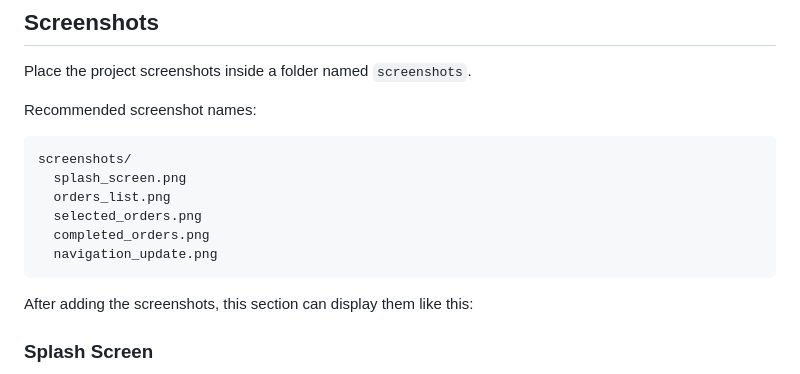
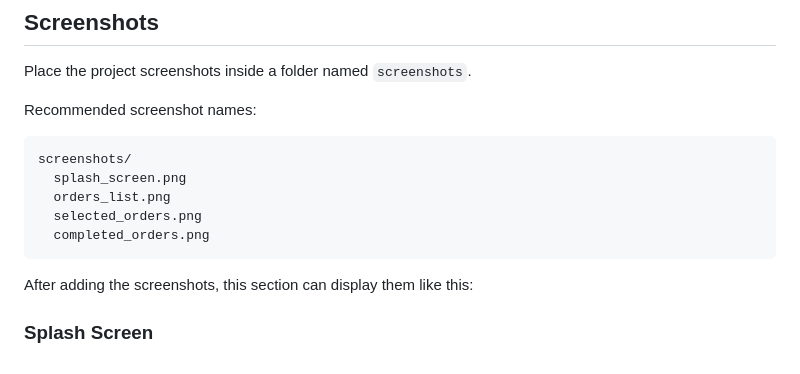
Before and after one commit to Abdallah-Abu-Shawish/github-training-project, a Markdown page: README.md, the part around the change. Drawn GitHub-style.

Commit message:
Remove navigation_update.png from README
Removed 'navigation_update.png' from the list of screenshots.

````diff
--- a/README.md
+++ b/README.md
@@ -46,7 +46,6 @@ screenshots/
   orders_list.png
   selected_orders.png
   completed_orders.png
-  navigation_update.png
 ```
 
 After adding the screenshots, this section can display them like this:
````
